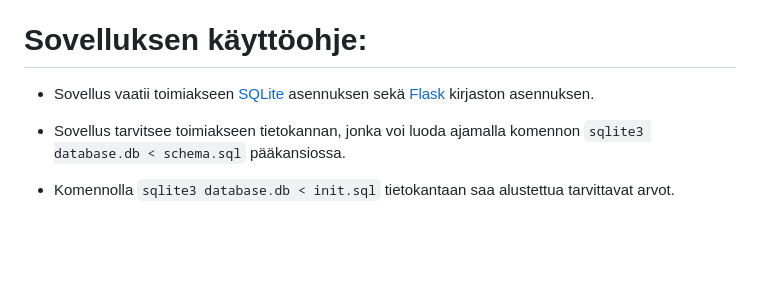
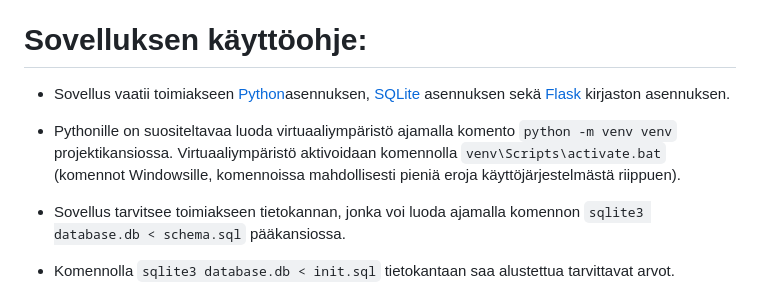
Before and after one commit to hinichijou/TKT20019-frisbeegolflaskuri, a Markdown page: README.md, the part around the change. Drawn GitHub-style; blank space fills up the shorter version.

Commit message:
Additions to readme instructions

```diff
--- a/README.md
+++ b/README.md
@@ -27,7 +27,9 @@ TKT20019 - Tietokannat ja web-ohjelmointi harjoitustyö
 * Tietokannan rakenteesta: 7 taulua: käyttäjät, radat, kierrokset, ilmoittautumiset, luokitteluluokat, luokittelut ja luokittelut radoille. Radan tiedot periaatteessa kopioidaan kierrokseen luomishetkellä koska ratojen layoutit muuttuvat suhteellisen usein, toisaalta ajatuksena on että kierroksen tiedoissa valmista rataa voi muokata niin että esim. custom kierros missä heitetään vain osa väylistä on mahdollinen. Kierroksen ja käyttäjien väillä on relaatio. Kierroksen luojan id tallennetaan kierroksen tietoihin, kierrokselle ilmoittautumiset ovat omassa taulukossaan, joka toimii linkkinä kierroksen ja ilmoittautujien välillä. Luokitteluluokat sisältää kaikki luokittelut joita radoille voi antaa, luokittelut kaikki arvot joita luokitteluilla on, ja luokittelut radoille toimii linkkinä luokittelujen ja ratojen välillä.
 
 # Sovelluksen käyttöohje:
-* Sovellus vaatii toimiakseen [SQLite](https://www.sqlite.org/download.html) asennuksen sekä [Flask](https://flask.palletsprojects.com/en/stable/) kirjaston asennuksen.
+* Sovellus vaatii toimiakseen [Python](https://www.python.org/downloads/)asennuksen, [SQLite](https://www.sqlite.org/download.html) asennuksen sekä [Flask](https://flask.palletsprojects.com/en/stable/) kirjaston asennuksen.
+
+* Pythonille on suositeltavaa luoda virtuaaliympäristö ajamalla komento `python -m venv venv` projektikansiossa. Virtuaaliympäristö aktivoidaan komennolla `venv\Scripts\activate.bat` (komennot Windowsille, komennoissa mahdollisesti pieniä eroja käyttöjärjestelmästä riippuen).
 
 * Sovellus tarvitsee toimiakseen tietokannan, jonka voi luoda ajamalla komennon `sqlite3 database.db < schema.sql` pääkansiossa.
 
```
